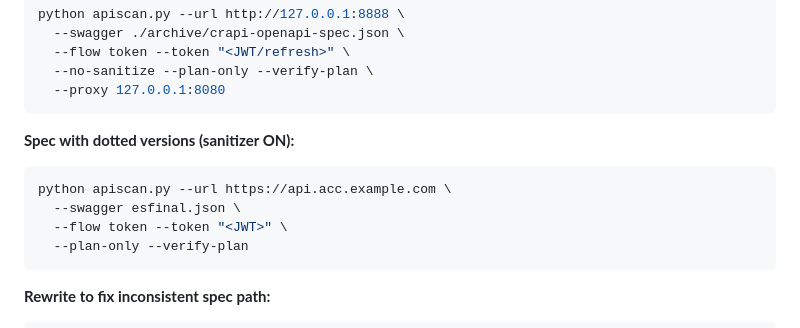
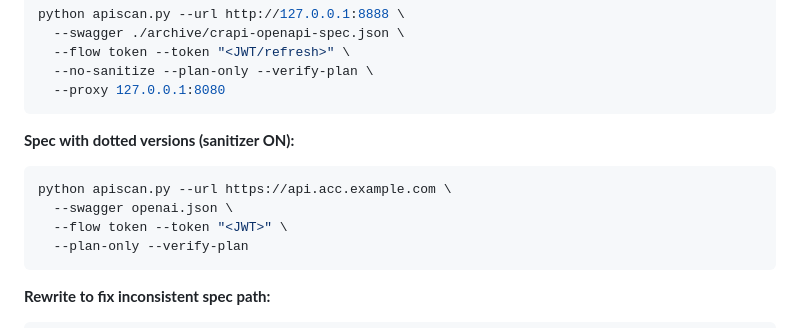
Before and after one commit to perrym/apiscanner, a Markdown page: README.md, the part around the change. Drawn GitHub-style.

````diff
--- a/README.md
+++ b/README.md
@@ -135,7 +135,7 @@ python apiscan.py --url http://127.0.0.1:8888 \
 **Spec with dotted versions (sanitizer ON):**
 ```bash
 python apiscan.py --url https://api.acc.example.com \
-  --swagger esfinal.json \
+  --swagger openai.json \
   --flow token --token "<JWT>" \
   --plan-only --verify-plan
 ```
````
